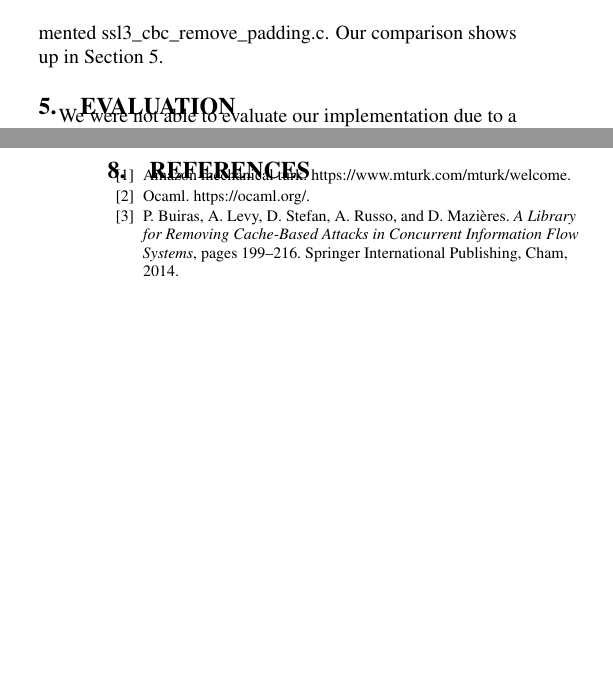
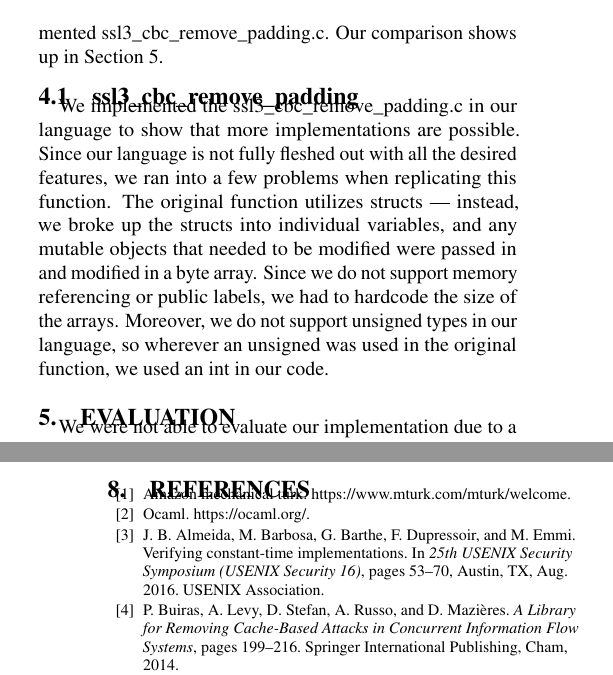
Before and after one commit to PLSysSec/FaCT, a LaTeX paper (paper/paper.tex, which reads paper/implementation.tex, paper/paper.bib): two parts of the columns of pages 2 and 3 of 3, joined at a grey line, cut so that both start at the same text, the shorter picture padded with empty space. Compiled offline with pdfLaTeX.

Commit message:
updated other shit too

```diff
--- a/paper/implementation.tex
+++ b/paper/implementation.tex
@@ -39,3 +38,14 @@ comparison shows up in Section~\ref{sec:evaluation}.
         statements, expressions, and operators our language supports.}
     \label{table:functions}
 \end{figure}
+
+\subsection{ssl3\_cbc\_remove\_padding}
+We implemented the ssl3\_cbc\_remove\_padding.c in our language to show that
+more implementations are possible. Since our language is not fully fleshed out
+with all the desired features, we ran into a few problems when replicating this
+function. The original function utilizes structs --- instead, we broke up the
+structs into individual variables, and any mutable objects that needed to be
+modified were passed in and modified in a byte array. Since we do not support
+memory referencing or public labels, we had to hardcode the size of the arrays.
+Moreover, we do not support unsigned types in our language, so wherever an
+unsigned was used in the original function, we used an int in our code.
--- a/paper/paper.bib
+++ b/paper/paper.bib
@@ -9,3 +14,11 @@
+booktitle = {25th USENIX Security Symposium (USENIX Security 16)},
+year = {2016},
+month = Aug,
+isbn = {978-1-931971-32-4},
+address = {Austin, TX},
+pages = {53--70},
+url = {https://www.usenix.org/conference/usenixsecurity16/technical-sessions/presentation/almeida},
+publisher = {USENIX Association},
 }
 
 @inproceedings{liu20152,
```
Also changed, not shown: paper/implementation.tex (1 more changed lines), paper/paper.bib (5 more changed lines).
